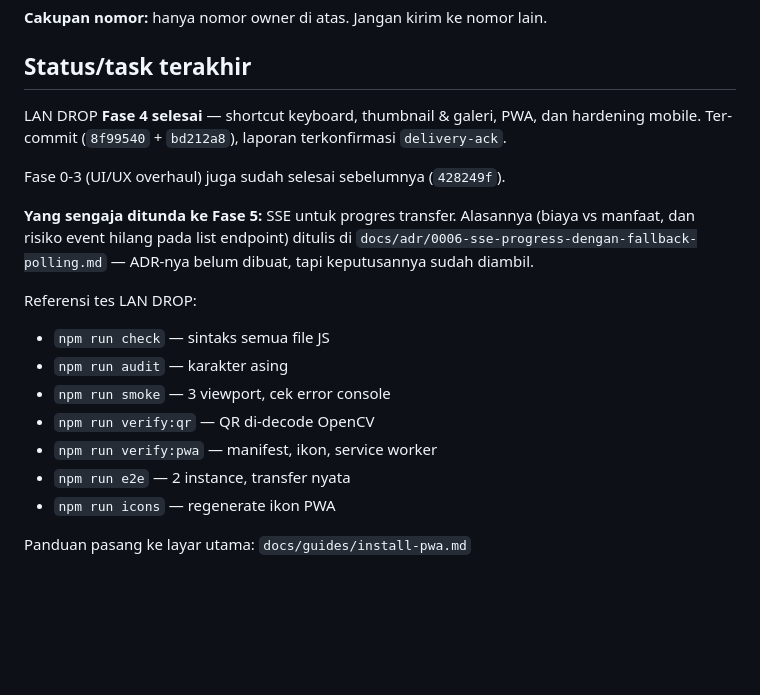
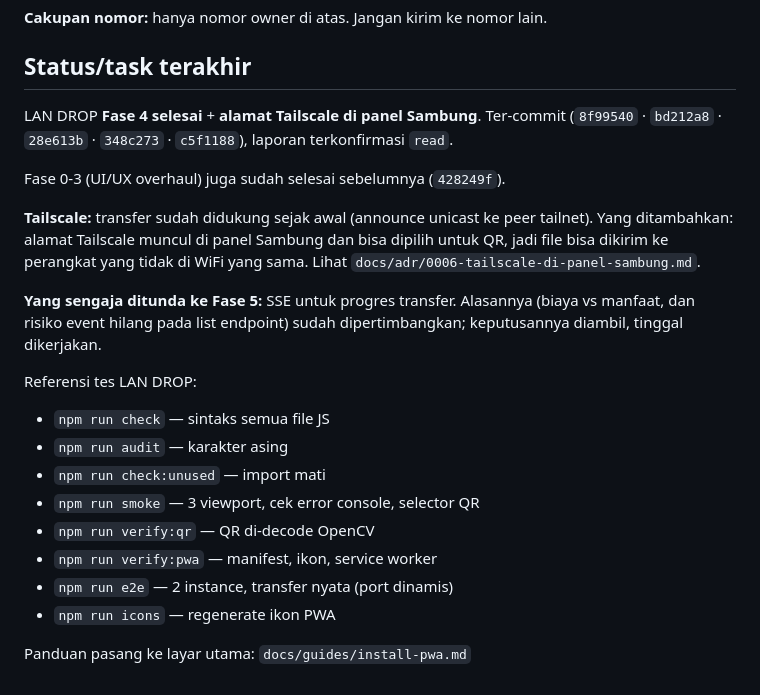
Before and after one commit to Godisheree/lan-drop-local, a Markdown page: NOTES-OPERATOR.md, the part around the change. Drawn GitHub-style; blank space fills up the shorter version.

Commit message:
docs: update catatan operator untuk Tailscale di panel Sambung

```diff
--- a/NOTES-OPERATOR.md
+++ b/NOTES-OPERATOR.md
@@ -57,24 +57,29 @@ minta persetujuan, tidak perlu interaksi tambahan.
 
 ## Status/task terakhir
 
-LAN DROP **Fase 4 selesai** — shortcut keyboard, thumbnail & galeri, PWA, dan
-hardening mobile. Ter-commit (`8f99540` + `bd212a8`), laporan terkonfirmasi
-`delivery-ack`.
+LAN DROP **Fase 4 selesai** + **alamat Tailscale di panel Sambung**.
+Ter-commit (`8f99540` · `bd212a8` · `28e613b` · `348c273` · `c5f1188`),
+laporan terkonfirmasi `read`.
 
 Fase 0-3 (UI/UX overhaul) juga sudah selesai sebelumnya (`428249f`).
 
+**Tailscale:** transfer sudah didukung sejak awal (announce unicast ke peer
+tailnet). Yang ditambahkan: alamat Tailscale muncul di panel Sambung dan bisa
+dipilih untuk QR, jadi file bisa dikirim ke perangkat yang tidak di WiFi yang
+sama. Lihat `docs/adr/0006-tailscale-di-panel-sambung.md`.
+
 **Yang sengaja ditunda ke Fase 5:** SSE untuk progres transfer. Alasannya
-(biaya vs manfaat, dan risiko event hilang pada list endpoint) ditulis di
-`docs/adr/0006-sse-progress-dengan-fallback-polling.md` — ADR-nya belum
-dibuat, tapi keputusannya sudah diambil.
+(biaya vs manfaat, dan risiko event hilang pada list endpoint) sudah
+dipertimbangkan; keputusannya diambil, tinggal dikerjakan.
 
 Referensi tes LAN DROP:
 - `npm run check` — sintaks semua file JS
 - `npm run audit` — karakter asing
-- `npm run smoke` — 3 viewport, cek error console
+- `npm run check:unused` — import mati
+- `npm run smoke` — 3 viewport, cek error console, selector QR
 - `npm run verify:qr` — QR di-decode OpenCV
 - `npm run verify:pwa` — manifest, ikon, service worker
-- `npm run e2e` — 2 instance, transfer nyata
+- `npm run e2e` — 2 instance, transfer nyata (port dinamis)
 - `npm run icons` — regenerate ikon PWA
 
 Panduan pasang ke layar utama: `docs/guides/install-pwa.md`
```
